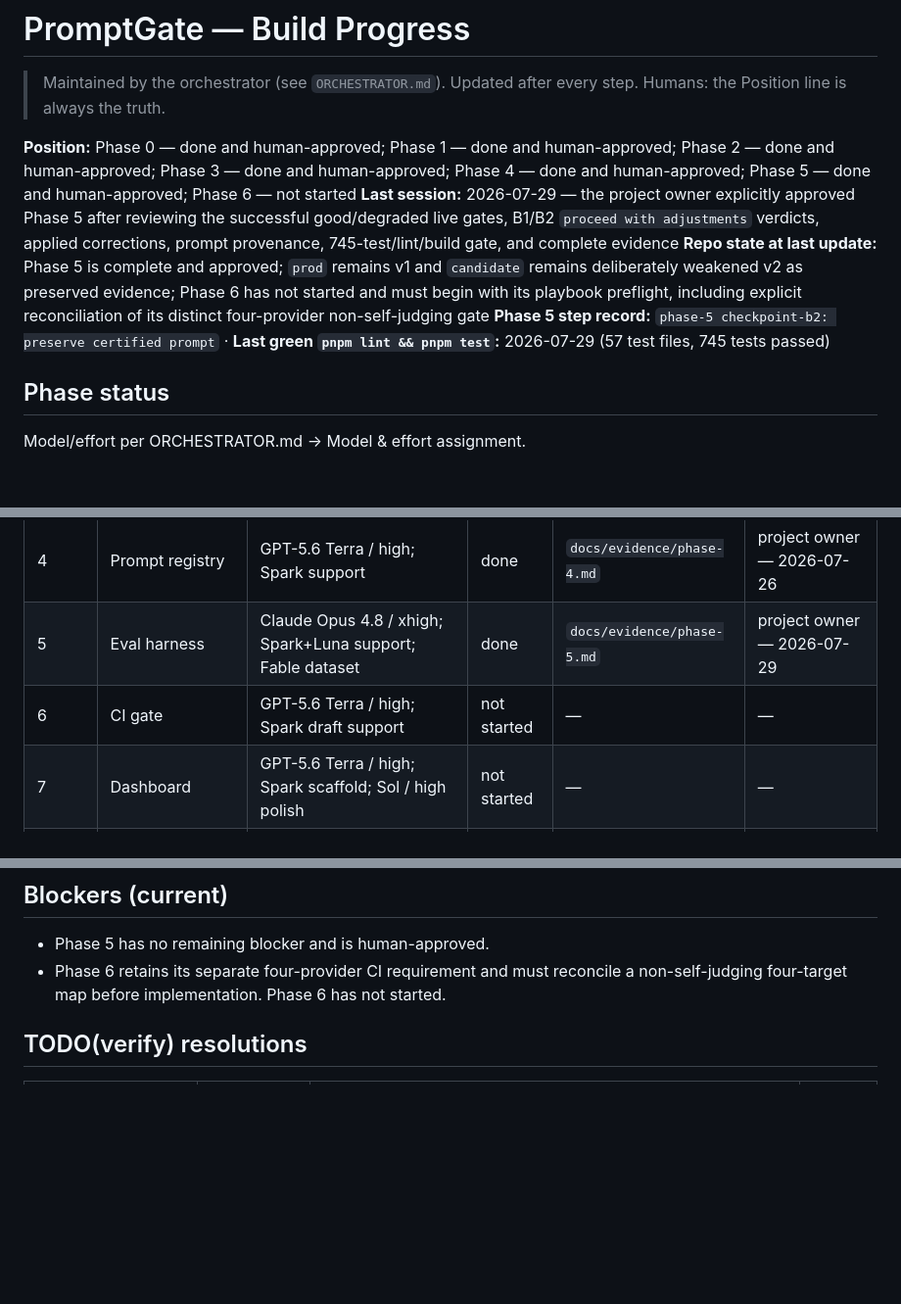
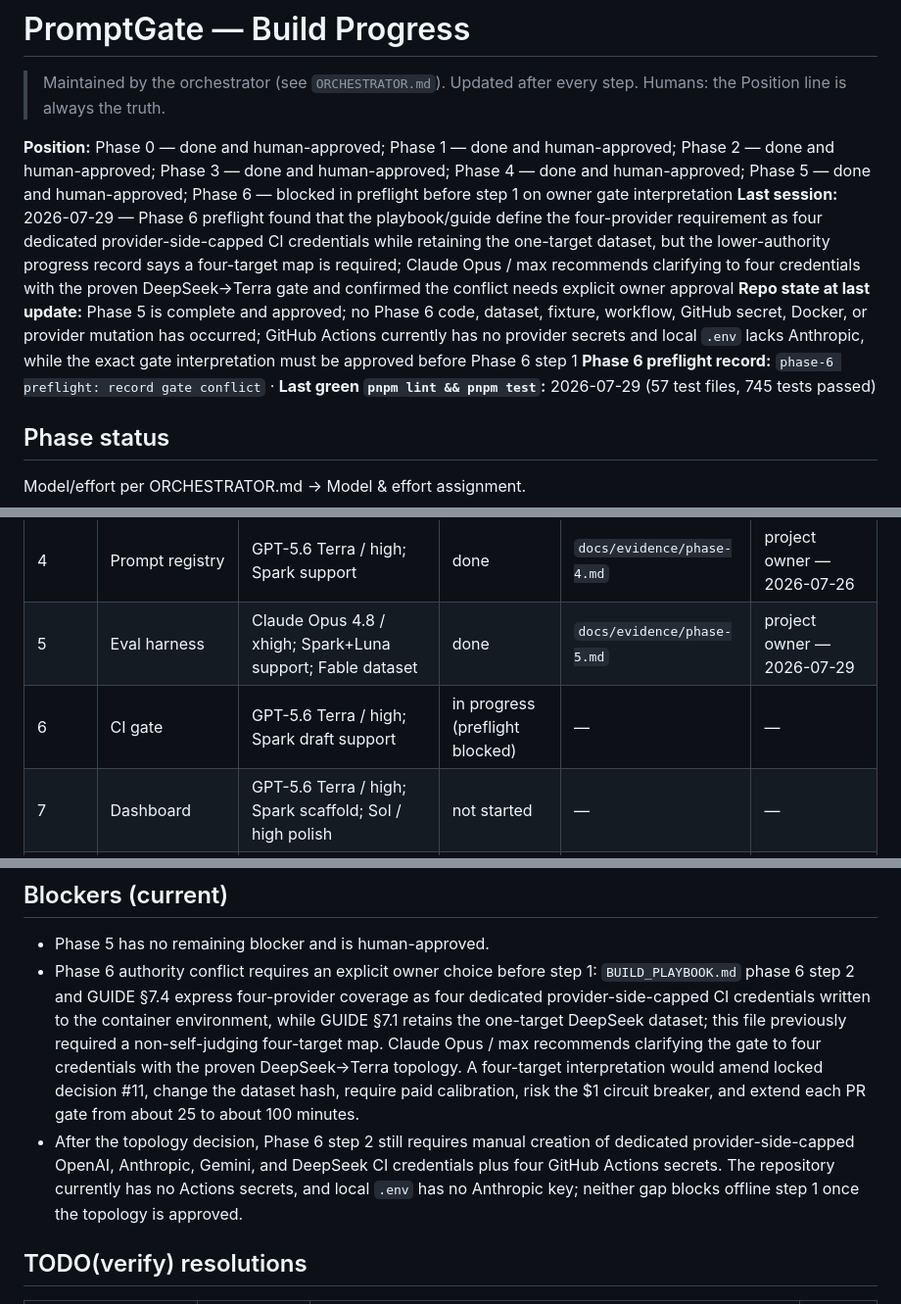
Before and after one commit to ASDFGHJKLZXC123/promptgate, a Markdown page: PROGRESS.md, 3 parts joined by grey strips. Shown at 98% size. Rendered like a GitHub page; blank space fills up the shorter version.

Commit message:
phase-6 preflight: record gate conflict

```diff
--- a/PROGRESS.md
+++ b/PROGRESS.md
@@ -2,10 +2,10 @@
 
 > Maintained by the orchestrator (see `ORCHESTRATOR.md`). Updated after every step. Humans: the Position line is always the truth.
 
-**Position:** Phase 0 — done and human-approved; Phase 1 — done and human-approved; Phase 2 — done and human-approved; Phase 3 — done and human-approved; Phase 4 — done and human-approved; Phase 5 — done and human-approved; Phase 6 — not started
-**Last session:** 2026-07-29 — the project owner explicitly approved Phase 5 after reviewing the successful good/degraded live gates, B1/B2 `proceed with adjustments` verdicts, applied corrections, prompt provenance, 745-test/lint/build gate, and complete evidence
-**Repo state at last update:** Phase 5 is complete and approved; `prod` remains v1 and `candidate` remains deliberately weakened v2 as preserved evidence; Phase 6 has not started and must begin with its playbook preflight, including explicit reconciliation of its distinct four-provider non-self-judging gate
-**Phase 5 step record:** `phase-5 checkpoint-b2: preserve certified prompt` · **Last green `pnpm lint && pnpm test`:** 2026-07-29 (57 test files, 745 tests passed)
+**Position:** Phase 0 — done and human-approved; Phase 1 — done and human-approved; Phase 2 — done and human-approved; Phase 3 — done and human-approved; Phase 4 — done and human-approved; Phase 5 — done and human-approved; Phase 6 — blocked in preflight before step 1 on owner gate interpretation
+**Last session:** 2026-07-29 — Phase 6 preflight found that the playbook/guide define the four-provider requirement as four dedicated provider-side-capped CI credentials while retaining the one-target dataset, but the lower-authority progress record says a four-target map is required; Claude Opus / max recommends clarifying to four credentials with the proven DeepSeek→Terra gate and confirmed the conflict needs explicit owner approval
+**Repo state at last update:** Phase 5 is complete and approved; no Phase 6 code, dataset, fixture, workflow, GitHub secret, Docker, or provider mutation has occurred; GitHub Actions currently has no provider secrets and local `.env` lacks Anthropic, while the exact gate interpretation must be approved before Phase 6 step 1
+**Phase 6 preflight record:** `phase-6 preflight: record gate conflict` · **Last green `pnpm lint && pnpm test`:** 2026-07-29 (57 test files, 745 tests passed)
 
 ## Phase status
 
@@ -19,7 +19,7 @@ Model/effort per ORCHESTRATOR.md → Model & effort assignment.
 | 3 | Cache, limits, budgets | GPT-5.6 Terra / high; Sol / xhigh budget audit | done | `docs/evidence/phase-3.md` | project owner — 2026-07-26 |
 | 4 | Prompt registry | GPT-5.6 Terra / high; Spark support | done | `docs/evidence/phase-4.md` | project owner — 2026-07-26 |
 | 5 | Eval harness | Claude Opus 4.8 / xhigh; Spark+Luna support; Fable dataset | done | `docs/evidence/phase-5.md` | project owner — 2026-07-29 |
-| 6 | CI gate | GPT-5.6 Terra / high; Spark draft support | not started | — | — |
+| 6 | CI gate | GPT-5.6 Terra / high; Spark draft support | in progress (preflight blocked) | — | — |
 | 7 | Dashboard | GPT-5.6 Terra / high; Spark scaffold; Sol / high polish | not started | — | — |
 | 8 | Dogfood + writeup | Claude Sonnet 5 / high; Luna evidence; Sol / high writeup | not started | — | — |
 
@@ -41,7 +41,8 @@ Status values: `not started` · `in progress (step K or checkpoint)` · `verify
 ## Blockers (current)
 
 - Phase 5 has no remaining blocker and is human-approved.
-- Phase 6 retains its separate four-provider CI requirement and must reconcile a non-self-judging four-target map before implementation. Phase 6 has not started.
+- Phase 6 authority conflict requires an explicit owner choice before step 1: `BUILD_PLAYBOOK.md` phase 6 step 2 and GUIDE §7.4 express four-provider coverage as four dedicated provider-side-capped CI credentials written to the container environment, while GUIDE §7.1 retains the one-target DeepSeek dataset; this file previously required a non-self-judging four-target map. Claude Opus / max recommends clarifying the gate to four credentials with the proven DeepSeek→Terra topology. A four-target interpretation would amend locked decision #11, change the dataset hash, require paid calibration, risk the $1 circuit breaker, and extend each PR gate from about 25 to about 100 minutes.
+- After the topology decision, Phase 6 step 2 still requires manual creation of dedicated provider-side-capped OpenAI, Anthropic, Gemini, and DeepSeek CI credentials plus four GitHub Actions secrets. The repository currently has no Actions secrets, and local `.env` has no Anthropic key; neither gap blocks offline step 1 once the topology is approved.
 
 ## TODO(verify) resolutions
 
```
Also changed, not shown: other parts of PROGRESS.md (+1 -0 lines).
